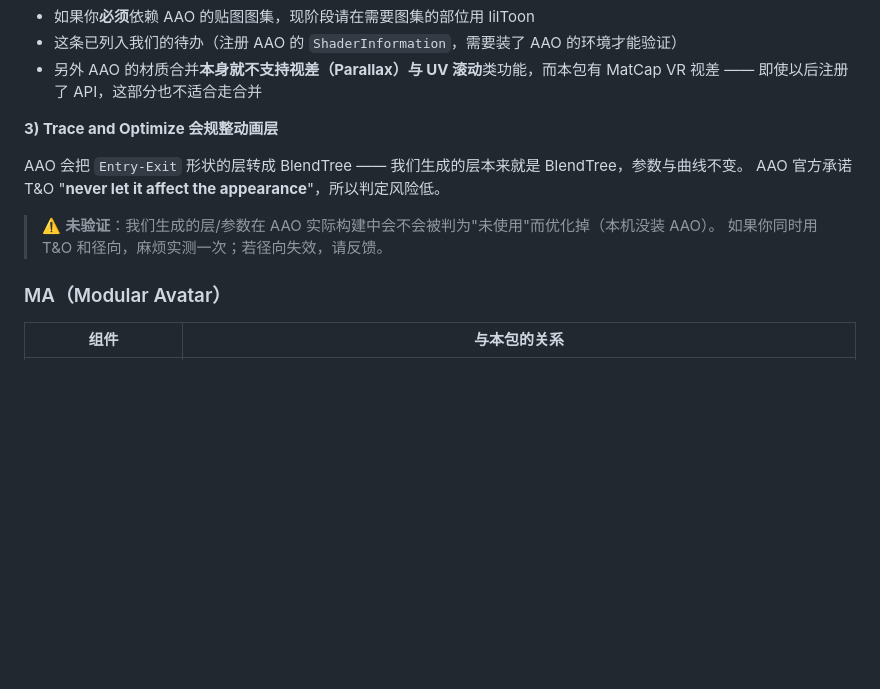
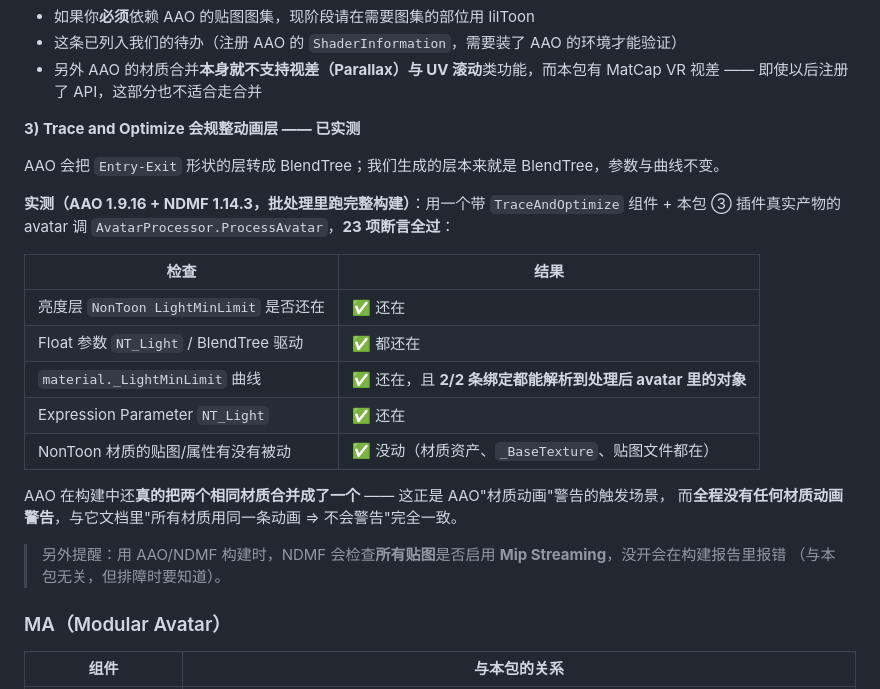
Before and after one commit to 123cy321/VPM-nontoon-fork, a Markdown page: README.md, the part around the change. Rendered like a GitHub page; blank space fills up the shorter version.

Commit message:
README：AAO 兼容性改为【已实测】——真实 AAO 1.9.16 + NDMF 1.14.3 构建，23 项断言全过
用带 TraceAndOptimize 的最简 avatar（含本包 ③ 插件真实产物）跑 AvatarProcessor.ProcessAvatar：
- 亮度层 / Float 参数 / BlendTree / material._LightMinLimit 曲线（2/2 绑定可解析）全部存活
- Expression Parameter 存活；NonToon 材质、_BaseTexture、贴图文件均未被改动（保守路径确认）
- AAO 确实把两个相同材质合并成一个（正是材质动画警告的触发场景），全程无材质动画警告
  → 与 AAO 文档"所有材质用同一条动画 ⇒ 不警告"一致
- 另注明：NDMF 构建会检查所有贴图是否启用 Mip Streaming（与本包无关的通用要求）

```diff
--- a/README.md
+++ b/README.md
@@ -451,12 +451,26 @@ AAO 官方列出已支持的有 Standard / ToonLit / ToonStandard / **lilToon**
 - 这条已列入我们的待办（注册 AAO 的 `ShaderInformation`，需要装了 AAO 的环境才能验证）
 - 另外 AAO 的材质合并**本身就不支持视差（Parallax）与 UV 滚动**类功能，而本包有 MatCap VR 视差 —— 即使以后注册了 API，这部分也不适合走合并
 
-**3) Trace and Optimize 会规整动画层**
+**3) Trace and Optimize 会规整动画层 —— 已实测**
 
-AAO 会把 `Entry-Exit` 形状的层转成 BlendTree —— 我们生成的层本来就是 BlendTree，参数与曲线不变。
-AAO 官方承诺 T&O "**never let it affect the appearance**"，所以判定风险低。
-> ⚠️ **未验证**：我们生成的层/参数在 AAO 实际构建中会不会被判为"未使用"而优化掉（本机没装 AAO）。
-> 如果你同时用 T&O 和径向，麻烦实测一次；若径向失效，请反馈。
+AAO 会把 `Entry-Exit` 形状的层转成 BlendTree；我们生成的层本来就是 BlendTree，参数与曲线不变。
+
+**实测（AAO 1.9.16 + NDMF 1.14.3，批处理里跑完整构建）**：用一个带 `TraceAndOptimize` 组件 +
+本包 ③ 插件真实产物的 avatar 调 `AvatarProcessor.ProcessAvatar`，**23 项断言全过**：
+
+| 检查 | 结果 |
+|---|---|
+| 亮度层 `NonToon LightMinLimit` 是否还在 | ✅ 还在 |
+| Float 参数 `NT_Light` / BlendTree 驱动 | ✅ 都还在 |
+| `material._LightMinLimit` 曲线 | ✅ 还在，且 **2/2 条绑定都能解析到处理后 avatar 里的对象** |
+| Expression Parameter `NT_Light` | ✅ 还在 |
+| NonToon 材质的贴图/属性有没有被动 | ✅ 没动（材质资产、`_BaseTexture`、贴图文件都在） |
+
+AAO 在构建中还**真的把两个相同材质合并成了一个** —— 这正是 AAO"材质动画"警告的触发场景，
+而**全程没有任何材质动画警告**，与它文档里"所有材质用同一条动画 ⇒ 不会警告"完全一致。
+
+> 另外提醒：用 AAO/NDMF 构建时，NDMF 会检查**所有贴图**是否启用 **Mip Streaming**，没开会在构建报告里报错
+> （与本包无关，但排障时要知道）。
 
 ### MA（Modular Avatar）
 
```
